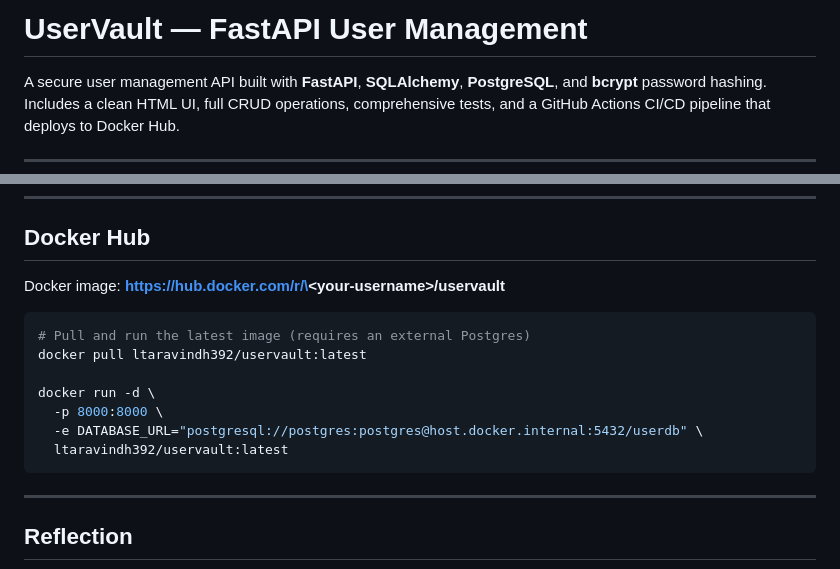
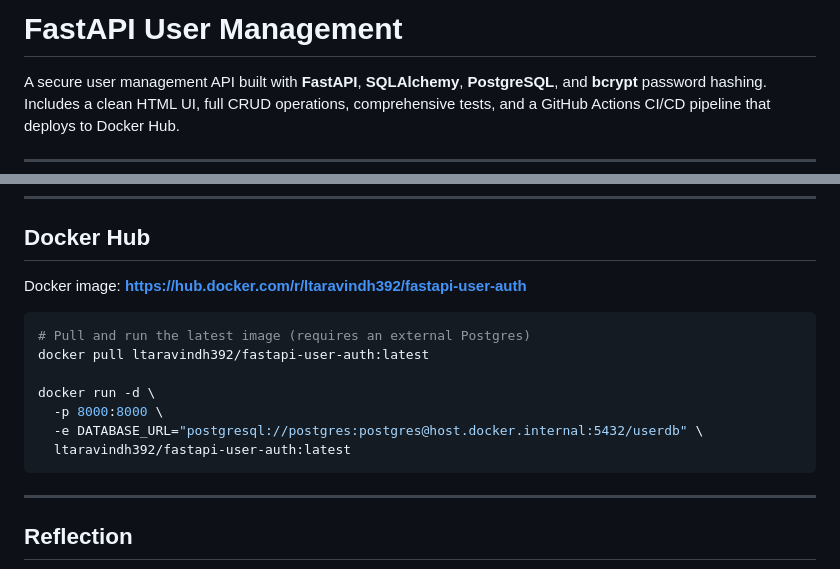
Before and after one commit to tl392/module10-fastapi-user-auth, a Markdown page: README.md, 2 parts joined by grey strips. Rendered like a GitHub page.

Commit message:
CI CD changes

````diff
--- a/README.md
+++ b/README.md
@@ -1,4 +1,4 @@
-# UserVault — FastAPI User Management
+# FastAPI User Management
 
 A secure user management API built with **FastAPI**, **SQLAlchemy**, **PostgreSQL**, and **bcrypt** password hashing. Includes a clean HTML UI, full CRUD operations, comprehensive tests, and a GitHub Actions CI/CD pipeline that deploys to Docker Hub.
 
@@ -197,16 +197,16 @@ Go to **Settings → Secrets and variables → Actions → New repository secret
 
 ## Docker Hub
 
-Docker image: **[https://hub.docker.com/r/\<your-username\>/uservault](https://hub.docker.com/r/ltaravindh392/uservault)**
+Docker image: **[https://hub.docker.com/r/ltaravindh392/fastapi-user-auth](https://hub.docker.com/r/ltaravindh392/fastapi-user-auth)**
 
 ```bash
 # Pull and run the latest image (requires an external Postgres)
-docker pull ltaravindh392/uservault:latest
+docker pull ltaravindh392/fastapi-user-auth:latest
 
 docker run -d \
   -p 8000:8000 \
   -e DATABASE_URL="postgresql://postgres:postgres@host.docker.internal:5432/userdb" \
-  ltaravindh392/uservault:latest
+  ltaravindh392/fastapi-user-auth:latest
 ```
 
 ---
````
